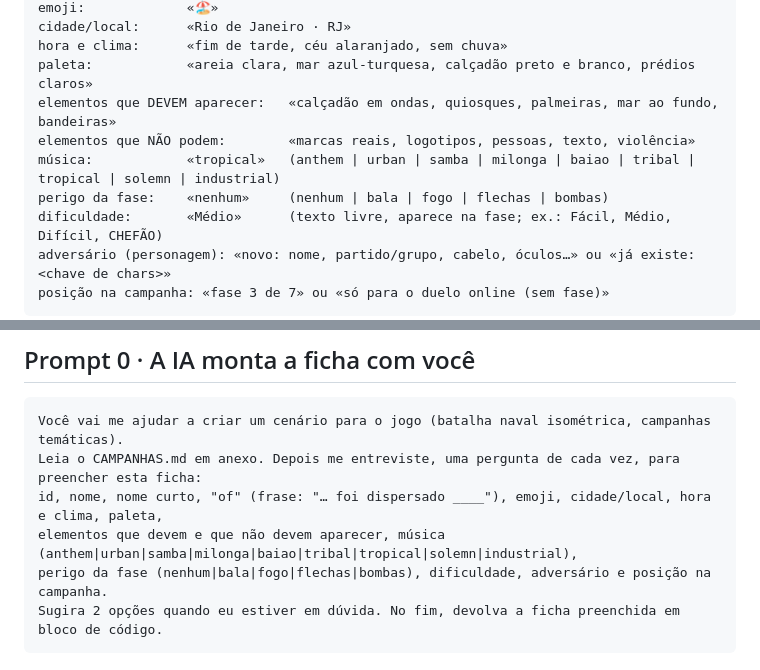
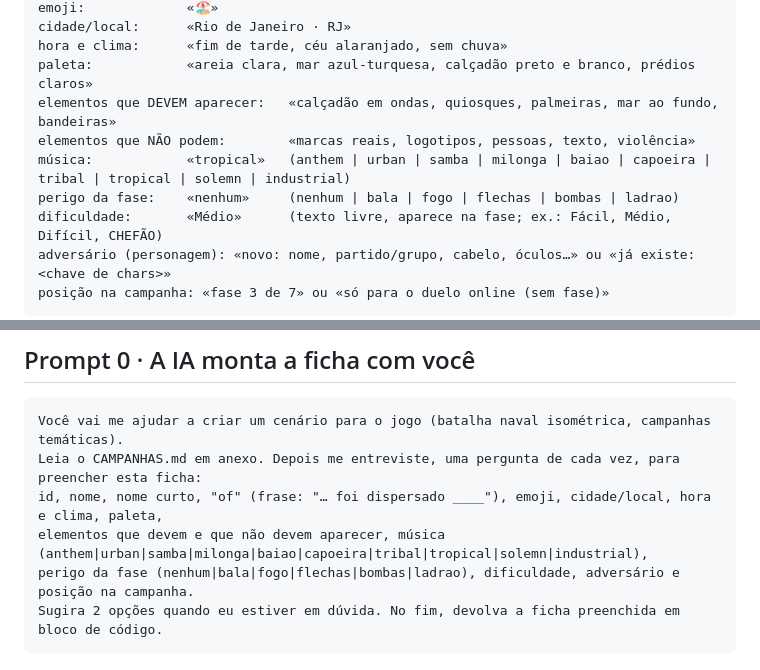
Before and after one commit to rpossan/super-batalha-presida-remake, a Markdown page: PROMPTS-CENARIOS.md, 2 parts joined by grey strips. GitHub-like rendering.

````diff
--- a/PROMPTS-CENARIOS.md
+++ b/PROMPTS-CENARIOS.md
@@ -29,8 +29,8 @@ hora e clima:      «fim de tarde, céu alaranjado, sem chuva»
 paleta:            «areia clara, mar azul-turquesa, calçadão preto e branco, prédios claros»
 elementos que DEVEM aparecer:   «calçadão em ondas, quiosques, palmeiras, mar ao fundo, bandeiras»
 elementos que NÃO podem:        «marcas reais, logotipos, pessoas, texto, violência»
-música:            «tropical»   (anthem | urban | samba | milonga | baiao | tribal | tropical | solemn | industrial)
-perigo da fase:    «nenhum»     (nenhum | bala | fogo | flechas | bombas)
+música:            «tropical»   (anthem | urban | samba | milonga | baiao | capoeira | tribal | tropical | solemn | industrial)
+perigo da fase:    «nenhum»     (nenhum | bala | fogo | flechas | bombas | ladrao)
 dificuldade:       «Médio»      (texto livre, aparece na fase; ex.: Fácil, Médio, Difícil, CHEFÃO)
 adversário (personagem): «novo: nome, partido/grupo, cabelo, óculos…» ou «já existe: <chave de chars>»
 posição na campanha: «fase 3 de 7» ou «só para o duelo online (sem fase)»
@@ -71,8 +71,8 @@ posição na campanha: «fase 3 de 7» ou «só para o duelo online (sem fase)»
 Você vai me ajudar a criar um cenário para o jogo (batalha naval isométrica, campanhas temáticas).
 Leia o CAMPANHAS.md em anexo. Depois me entreviste, uma pergunta de cada vez, para preencher esta ficha:
 id, nome, nome curto, "of" (frase: "… foi dispersado ____"), emoji, cidade/local, hora e clima, paleta,
-elementos que devem e que não devem aparecer, música (anthem|urban|samba|milonga|baiao|tribal|tropical|solemn|industrial),
-perigo da fase (nenhum|bala|fogo|flechas|bombas), dificuldade, adversário e posição na campanha.
+elementos que devem e que não devem aparecer, música (anthem|urban|samba|milonga|baiao|capoeira|tribal|tropical|solemn|industrial),
+perigo da fase (nenhum|bala|fogo|flechas|bombas|ladrao), dificuldade, adversário e posição na campanha.
 Sugira 2 opções quando eu estiver em dúvida. No fim, devolva a ficha preenchida em bloco de código.
 ```
 
````
Also changed, not shown: CAMPANHAS.md (+3 -3 lines), README.md (+14 -10 lines), docs/img/pelourinho.png (added), 6 other files.
